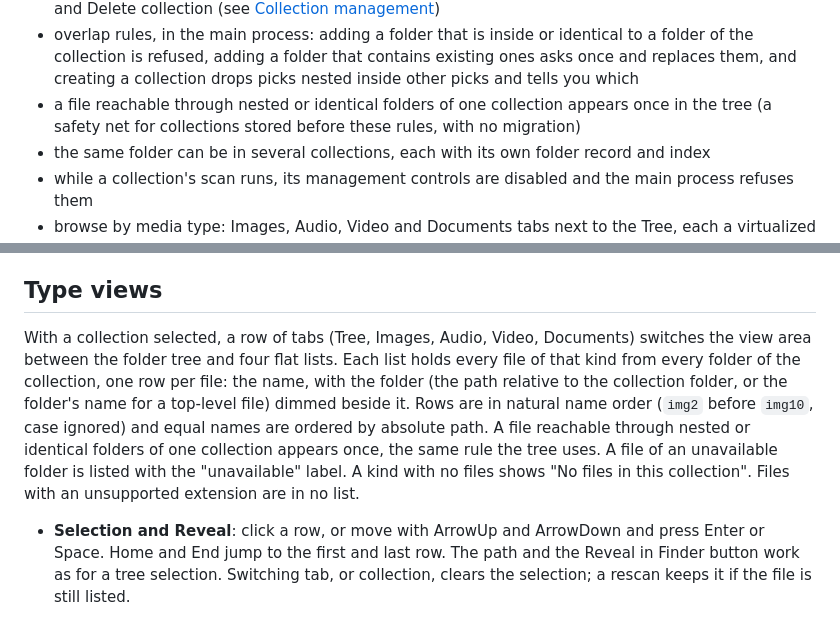
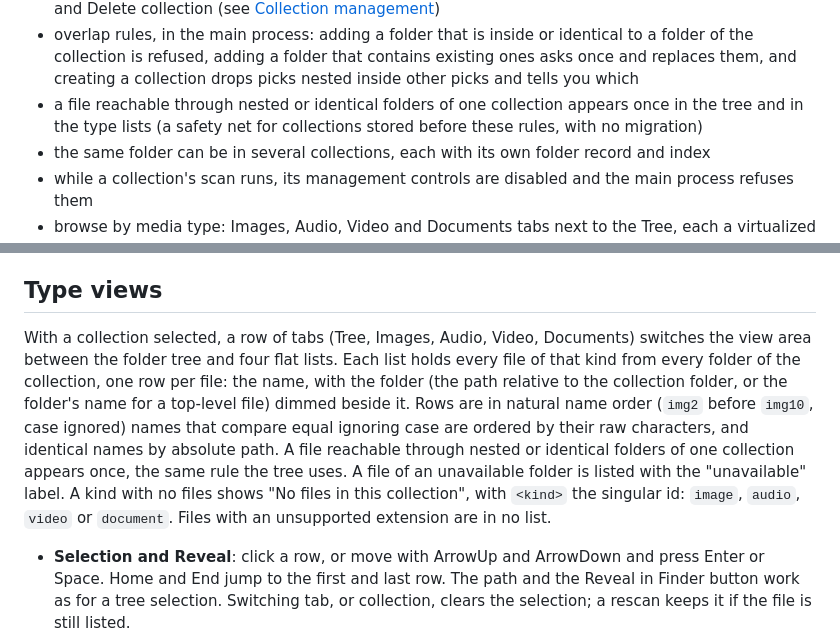
Before and after one commit to saboteur-works/mitate, a Markdown page: README.md, 2 parts joined by grey strips. Drawn GitHub-style.

Commit message:
docs: README type-view details; tick Feature 4 tasks
Co-Authored-By: Claude Opus 5.5 <noreply@anthropic.com>

```diff
--- a/README.md
+++ b/README.md
@@ -13,7 +13,7 @@ Current state: Feature 1, "index a folder collection and browse its tree" ([spec
 - a "Reveal in Finder" button for the selected file, with error messages for a missing file and for a file that cannot be checked (see [Reveal in Finder](#reveal-in-finder)); the hands-on check of the real reveal was run on 2026-10-20 (internal drive and an external USB thumb drive passed per the user's report; network volume not run), see [the record](docs/measurements/reveal-in-finder.md)
 - a management panel for the selected collection: rename, folder list with Remove folder, Add folder, and Delete collection (see [Collection management](#collection-management))
 - overlap rules, in the main process: adding a folder that is inside or identical to a folder of the collection is refused, adding a folder that contains existing ones asks once and replaces them, and creating a collection drops picks nested inside other picks and tells you which
-- a file reachable through nested or identical folders of one collection appears once in the tree (a safety net for collections stored before these rules, with no migration)
+- a file reachable through nested or identical folders of one collection appears once in the tree and in the type lists (a safety net for collections stored before these rules, with no migration)
 - the same folder can be in several collections, each with its own folder record and index
 - while a collection's scan runs, its management controls are disabled and the main process refuses them
 - browse by media type: Images, Audio, Video and Documents tabs next to the Tree, each a virtualized list of every file of that kind in the selected collection (name and folder, in natural order, each file once), with selection by click or keyboard, the path and Reveal in Finder as in the tree, and the same read-only guarantee; the lists are built in the renderer from the data the window already holds, so opening a tab scans nothing and writes nothing (see [Type views](#type-views))
@@ -117,7 +117,7 @@ Test helpers: `tests/support/background-main.js` replaces `dialog.showMessageBox
 
 ## Type views
 
-With a collection selected, a row of tabs (Tree, Images, Audio, Video, Documents) switches the view area between the folder tree and four flat lists. Each list holds every file of that kind from every folder of the collection, one row per file: the name, with the folder (the path relative to the collection folder, or the folder's name for a top-level file) dimmed beside it. Rows are in natural name order (`img2` before `img10`, case ignored) and equal names are ordered by absolute path. A file reachable through nested or identical folders of one collection appears once, the same rule the tree uses. A file of an unavailable folder is listed with the "unavailable" label. A kind with no files shows "No <kind> files in this collection". Files with an unsupported extension are in no list.
+With a collection selected, a row of tabs (Tree, Images, Audio, Video, Documents) switches the view area between the folder tree and four flat lists. Each list holds every file of that kind from every folder of the collection, one row per file: the name, with the folder (the path relative to the collection folder, or the folder's name for a top-level file) dimmed beside it. Rows are in natural name order (`img2` before `img10`, case ignored) names that compare equal ignoring case are ordered by their raw characters, and identical names by absolute path. A file reachable through nested or identical folders of one collection appears once, the same rule the tree uses. A file of an unavailable folder is listed with the "unavailable" label. A kind with no files shows "No <kind> files in this collection", with `<kind>` the singular id: `image`, `audio`, `video` or `document`. Files with an unsupported extension are in no list.
 
 - **Selection and Reveal**: click a row, or move with ArrowUp and ArrowDown and press Enter or Space. Home and End jump to the first and last row. The path and the Reveal in Finder button work as for a tree selection. Switching tab, or collection, clears the selection; a rescan keeps it if the file is still listed.
 - **Large lists**: only the rows in view are in the page, so the page does not hold one element per file.
```
Also changed, not shown: 1 other file.
